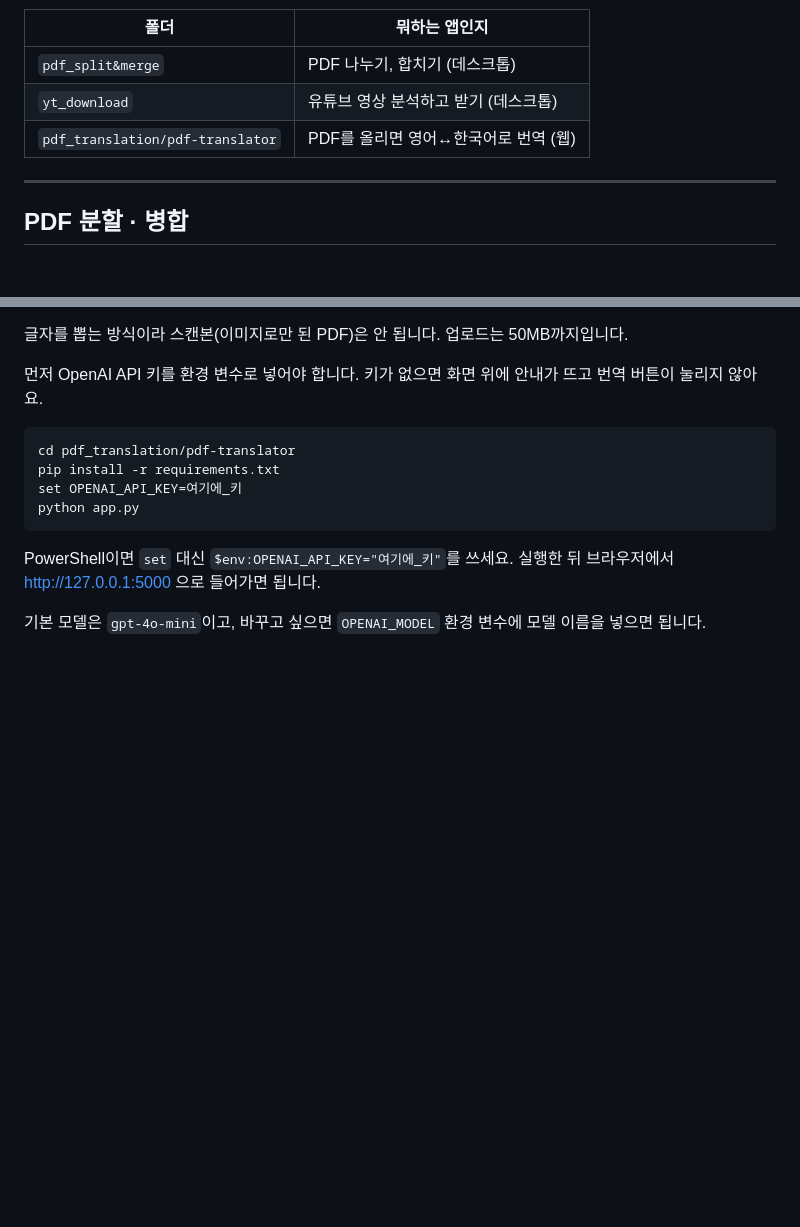
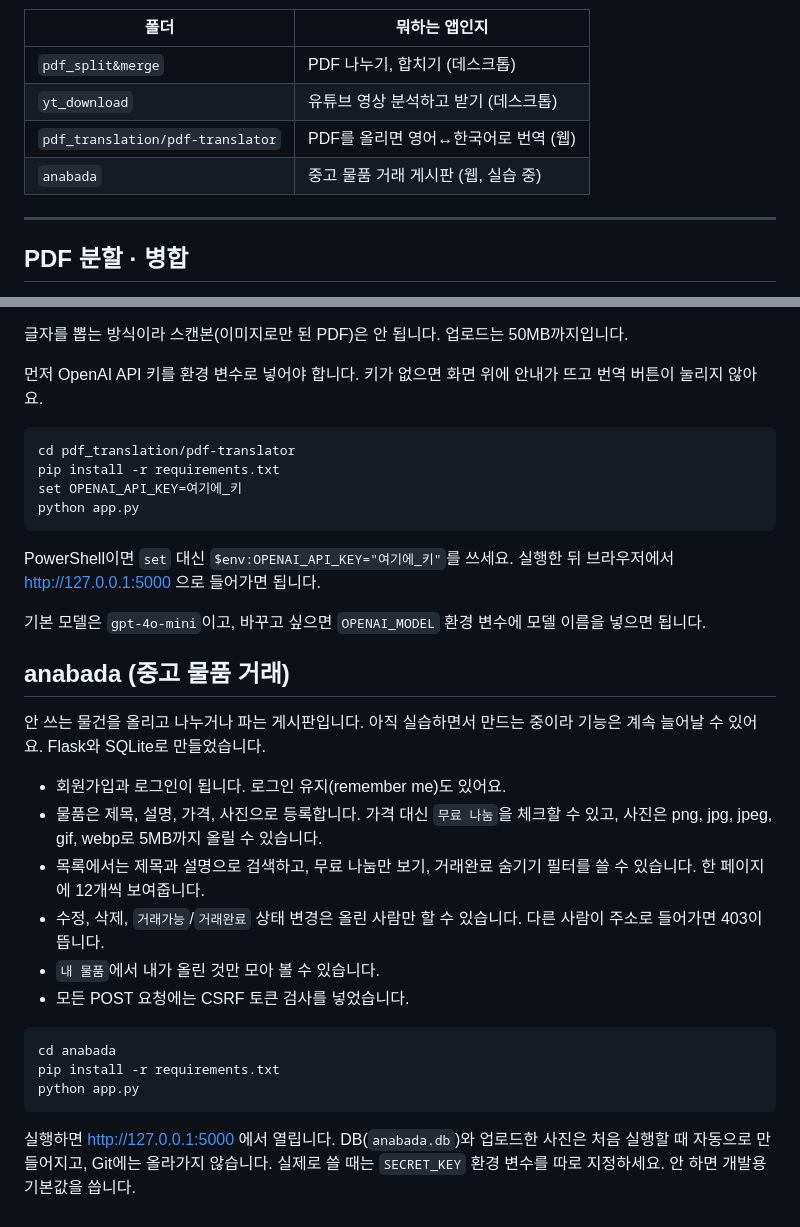
Before and after one commit to Taehw/lges-ai-agent-lab, a Markdown page: README.md, 2 parts joined by grey strips. GitHub-like rendering; blank space fills up the shorter version.

Commit message:
docs: add anabada section to README
Co-authored-by: Cursor <cursoragent@cursor.com>

````diff
--- a/README.md
+++ b/README.md
@@ -7,6 +7,7 @@
 | `pdf_split&merge` | PDF 나누기, 합치기 (데스크톱) |
 | `yt_download` | 유튜브 영상 분석하고 받기 (데스크톱) |
 | `pdf_translation/pdf-translator` | PDF를 올리면 영어↔한국어로 번역 (웹) |
+| `anabada` | 중고 물품 거래 게시판 (웹, 실습 중) |
 
 ---
 
@@ -75,3 +76,22 @@ python app.py
 PowerShell이면 `set` 대신 `$env:OPENAI_API_KEY="여기에_키"`를 쓰세요. 실행한 뒤 브라우저에서 http://127.0.0.1:5000 으로 들어가면 됩니다.
 
 기본 모델은 `gpt-4o-mini`이고, 바꾸고 싶으면 `OPENAI_MODEL` 환경 변수에 모델 이름을 넣으면 됩니다.
+
+## anabada (중고 물품 거래)
+
+안 쓰는 물건을 올리고 나누거나 파는 게시판입니다. 아직 실습하면서 만드는 중이라 기능은 계속 늘어날 수 있어요. Flask와 SQLite로 만들었습니다.
+
+- 회원가입과 로그인이 됩니다. 로그인 유지(remember me)도 있어요.
+- 물품은 제목, 설명, 가격, 사진으로 등록합니다. 가격 대신 `무료 나눔`을 체크할 수 있고, 사진은 png, jpg, jpeg, gif, webp로 5MB까지 올릴 수 있습니다.
+- 목록에서는 제목과 설명으로 검색하고, 무료 나눔만 보기, 거래완료 숨기기 필터를 쓸 수 있습니다. 한 페이지에 12개씩 보여줍니다.
+- 수정, 삭제, `거래가능`/`거래완료` 상태 변경은 올린 사람만 할 수 있습니다. 다른 사람이 주소로 들어가면 403이 뜹니다.
+- `내 물품`에서 내가 올린 것만 모아 볼 수 있습니다.
+- 모든 POST 요청에는 CSRF 토큰 검사를 넣었습니다.
+
+```text
+cd anabada
+pip install -r requirements.txt
+python app.py
+```
+
+실행하면 http://127.0.0.1:5000 에서 열립니다. DB(`anabada.db`)와 업로드한 사진은 처음 실행할 때 자동으로 만들어지고, Git에는 올라가지 않습니다. 실제로 쓸 때는 `SECRET_KEY` 환경 변수를 따로 지정하세요. 안 하면 개발용 기본값을 씁니다.
````
